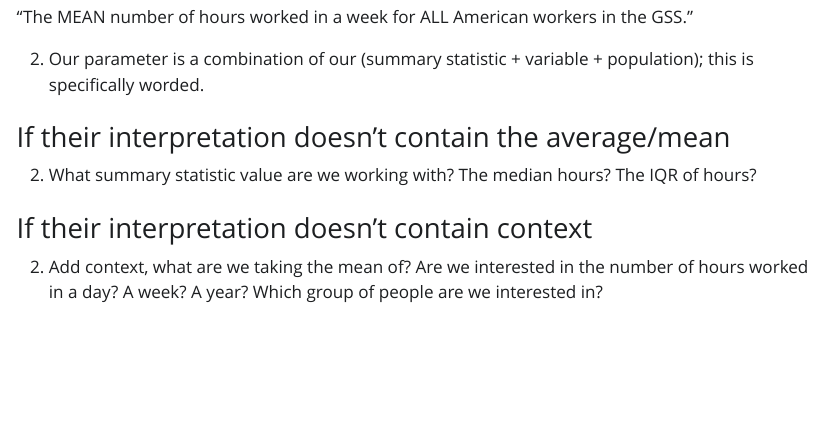
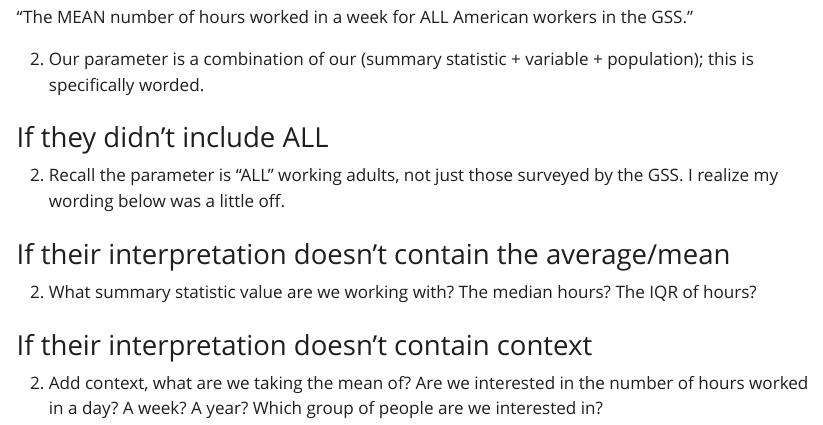
Before and after one commit to earobinson95/218-03-lab-one-mean-inference, a Quarto document (lab3_feedback.qmd): the page in a window 1100 px wide, from 2950 px down. The pictures show the output file lab3_feedback.html that the author committed with the source, opened offline; Quarto's library style sheets are replaced by a plain one without menus.

Commit message:
feedback lab3

```diff
--- a/lab3_feedback.qmd
+++ b/lab3_feedback.qmd
@@ -110,6 +110,10 @@ our interval contains the true population mean.
 
 (2) Our parameter is a combination of our (summary statistic + variable + population); this is specifically worded.
 
+### If they didn't include ALL
+
+(2) Recall the parameter is "ALL" working adults, not just those surveyed by the GSS. I realize my wording below was a little off.
+
 ### If their interpretation doesn't contain the average/mean
 
 (2) What summary statistic value are we working with? The median hours? The IQR of hours?
```
Also changed, not shown: lab3_feedback.html.
